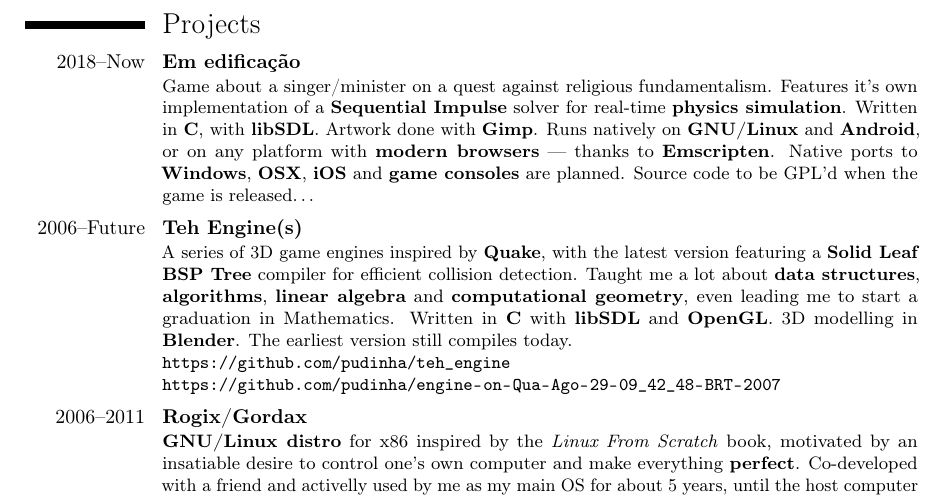
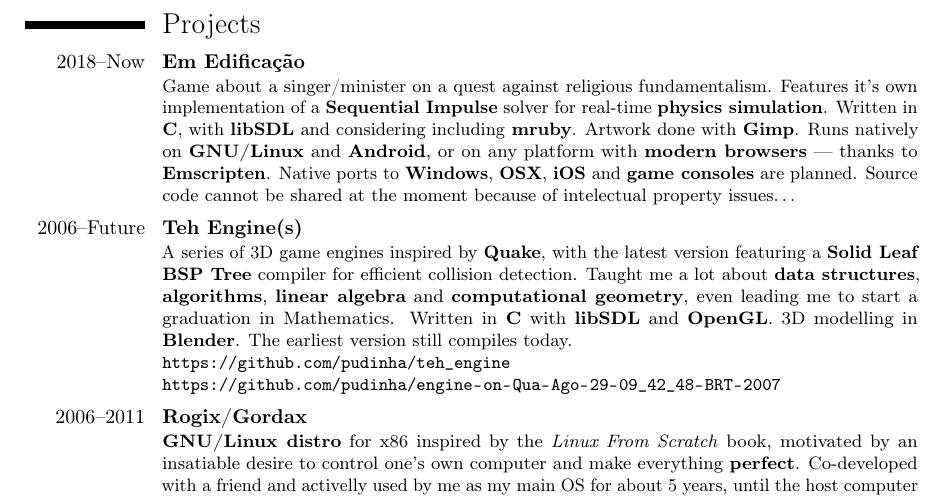
Before and after one commit to ayghor/igor_cv, a LaTeX CV (cv.tex): part of page 2 of 2, cut so that both start at the same text. Compiled offline with pdfLaTeX.

Commit message:
Em Edificação: comenta situação de propriedade intelectual

```diff
--- a/cv.tex
+++ b/cv.tex
@@ -90,15 +90,16 @@
 \newpage
 
 \section{Projects}
-\cventry{2018--Now}{Em edificação}{}{}{}{
+\cventry{2018--Now}{Em Edificação}{}{}{}{
 	Game about a singer/minister on a quest against religious
 	fundamentalism. Features it's own implementation of a \x{Sequential
 	Impulse} solver for real-time \x{physics simulation}. Written in \x{C},
-	with \x{libSDL}. Artwork done with \x{Gimp}. Runs natively on
-	\x{GNU/Linux} and \x{Android}, or on any platform with \x{modern
-	browsers} --- thanks to \x{Emscripten}. Native ports to \x{Windows},
-	\x{OSX}, \x{iOS} and \x{game consoles} are planned. Source code to be
-	GPL'd when the game is released\dots{}
+	with \x{libSDL} and considering including \x{mruby}. Artwork done with
+	\x{Gimp}. Runs natively on \x{GNU/Linux} and \x{Android}, or on any
+	platform with \x{modern browsers} --- thanks to \x{Emscripten}. Native
+	ports to \x{Windows}, \x{OSX}, \x{iOS} and \x{game consoles} are
+	planned. Source code cannot be shared at the moment because of
+	intelectual property issues\dots{}
 }
 
 \smallskip
```
